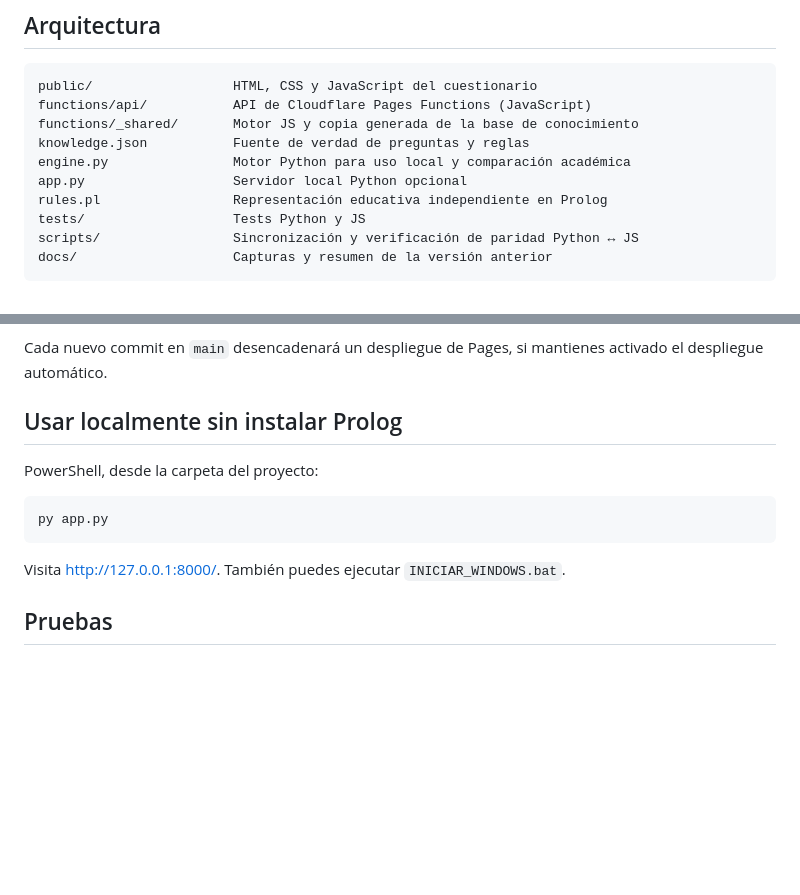
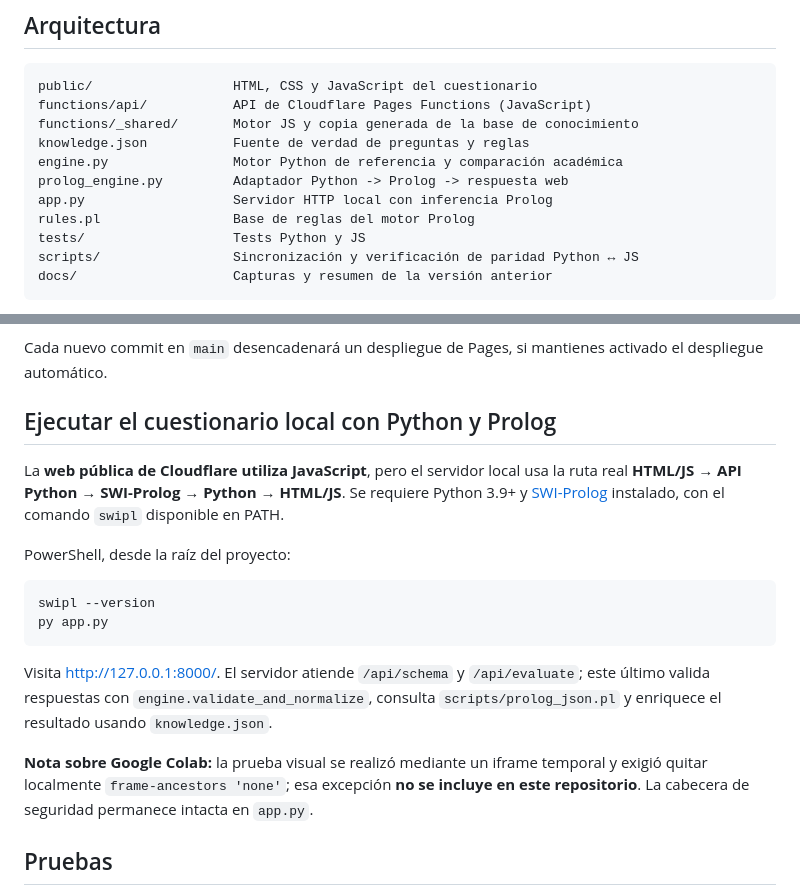
Before and after one commit to raineragoge/ViviendaSeg-Sistema-Experto, a Markdown page: README.md, 2 parts joined by grey strips. Rendered like a GitHub page; blank space fills up the shorter version.

Commit message:
Document local Prolog-backed server and keep Cloudflare JS distinct

````diff
--- a/README.md
+++ b/README.md
@@ -11,9 +11,10 @@ public/                  HTML, CSS y JavaScript del cuestionario
 functions/api/           API de Cloudflare Pages Functions (JavaScript)
 functions/_shared/       Motor JS y copia generada de la base de conocimiento
 knowledge.json           Fuente de verdad de preguntas y reglas
-engine.py                Motor Python para uso local y comparación académica
-app.py                   Servidor local Python opcional
-rules.pl                 Representación educativa independiente en Prolog
+engine.py                Motor Python de referencia y comparación académica
+prolog_engine.py         Adaptador Python -> Prolog -> respuesta web
+app.py                   Servidor HTTP local con inferencia Prolog
+rules.pl                 Base de reglas del motor Prolog
 tests/                   Tests Python y JS
 scripts/                 Sincronización y verificación de paridad Python ↔ JS
 docs/                    Capturas y resumen de la versión anterior
@@ -61,15 +62,20 @@ Si Git requiere autenticación, sigue el inicio de sesión de GitHub. No compart
 
 Cada nuevo commit en `main` desencadenará un despliegue de Pages, si mantienes activado el despliegue automático.
 
-## Usar localmente sin instalar Prolog
+## Ejecutar el cuestionario local con Python y Prolog
 
-PowerShell, desde la carpeta del proyecto:
+La **web pública de Cloudflare utiliza JavaScript**, pero el servidor local usa la ruta real **HTML/JS → API Python → SWI-Prolog → Python → HTML/JS**. Se requiere Python 3.9+ y [SWI-Prolog](https://www.swi-prolog.org/download/stable) instalado, con el comando `swipl` disponible en PATH.
+
+PowerShell, desde la raíz del proyecto:
 
 ```powershell
+swipl --version
 py app.py
 ```
 
-Visita http://127.0.0.1:8000/. También puedes ejecutar `INICIAR_WINDOWS.bat`.
+Visita http://127.0.0.1:8000/. El servidor atiende `/api/schema` y `/api/evaluate`; este último valida respuestas con `engine.validate_and_normalize`, consulta `scripts/prolog_json.pl` y enriquece el resultado usando `knowledge.json`.
+
+**Nota sobre Google Colab:** la prueba visual se realizó mediante un iframe temporal y exigió quitar localmente `frame-ancestors 'none'`; esa excepción **no se incluye en este repositorio**. La cabecera de seguridad permanece intacta en `app.py`.
 
 ## Pruebas
 
````
